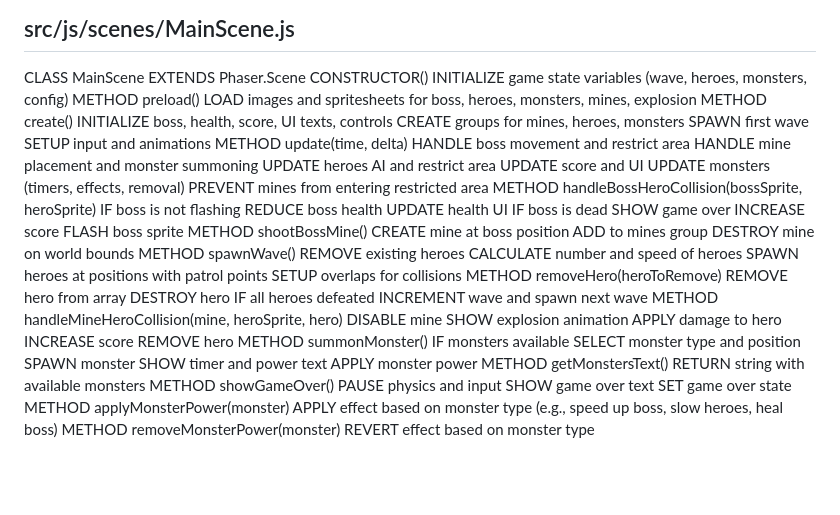
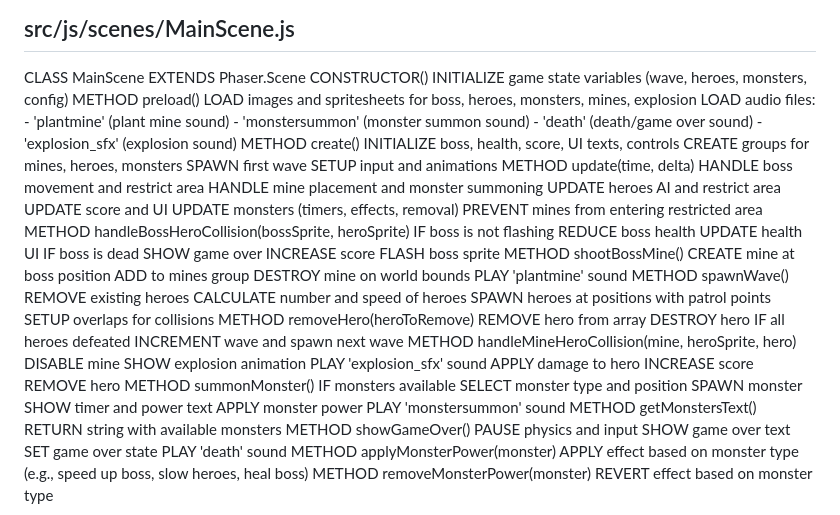
Before and after one commit to lfbn/reverse-dungeon, a Markdown page: docs/PseudoCode.md, the part around the change. Drawn GitHub-style; blank space fills up the shorter version.

Commit message:
Add audio loading and playback for new sound effects in MainScene, including plant mine, monster summon, explosion, and game over sounds.

```diff
--- a/docs/PseudoCode.md
+++ b/docs/PseudoCode.md
@@ -90,6 +90,11 @@ CLASS MainScene EXTENDS Phaser.Scene
         INITIALIZE game state variables (wave, heroes, monsters, config)
     METHOD preload()
         LOAD images and spritesheets for boss, heroes, monsters, mines, explosion
+        LOAD audio files:
+            - 'plantmine' (plant mine sound)
+            - 'monstersummon' (monster summon sound)
+            - 'death' (death/game over sound)
+            - 'explosion_sfx' (explosion sound)
     METHOD create()
         INITIALIZE boss, health, score, UI texts, controls
         CREATE groups for mines, heroes, monsters
@@ -114,6 +119,7 @@ CLASS MainScene EXTENDS Phaser.Scene
         CREATE mine at boss position
         ADD to mines group
         DESTROY mine on world bounds
+        PLAY 'plantmine' sound
     METHOD spawnWave()
         REMOVE existing heroes
         CALCULATE number and speed of heroes
@@ -127,6 +133,7 @@ CLASS MainScene EXTENDS Phaser.Scene
     METHOD handleMineHeroCollision(mine, heroSprite, hero)
         DISABLE mine
         SHOW explosion animation
+        PLAY 'explosion_sfx' sound
         APPLY damage to hero
         INCREASE score
         REMOVE hero
@@ -136,12 +143,14 @@ CLASS MainScene EXTENDS Phaser.Scene
             SPAWN monster
             SHOW timer and power text
             APPLY monster power
+            PLAY 'monstersummon' sound
     METHOD getMonstersText()
         RETURN string with available monsters
     METHOD showGameOver()
         PAUSE physics and input
         SHOW game over text
         SET game over state
+        PLAY 'death' sound
     METHOD applyMonsterPower(monster)
         APPLY effect based on monster type (e.g., speed up boss, slow heroes, heal boss)
     METHOD removeMonsterPower(monster)
```
